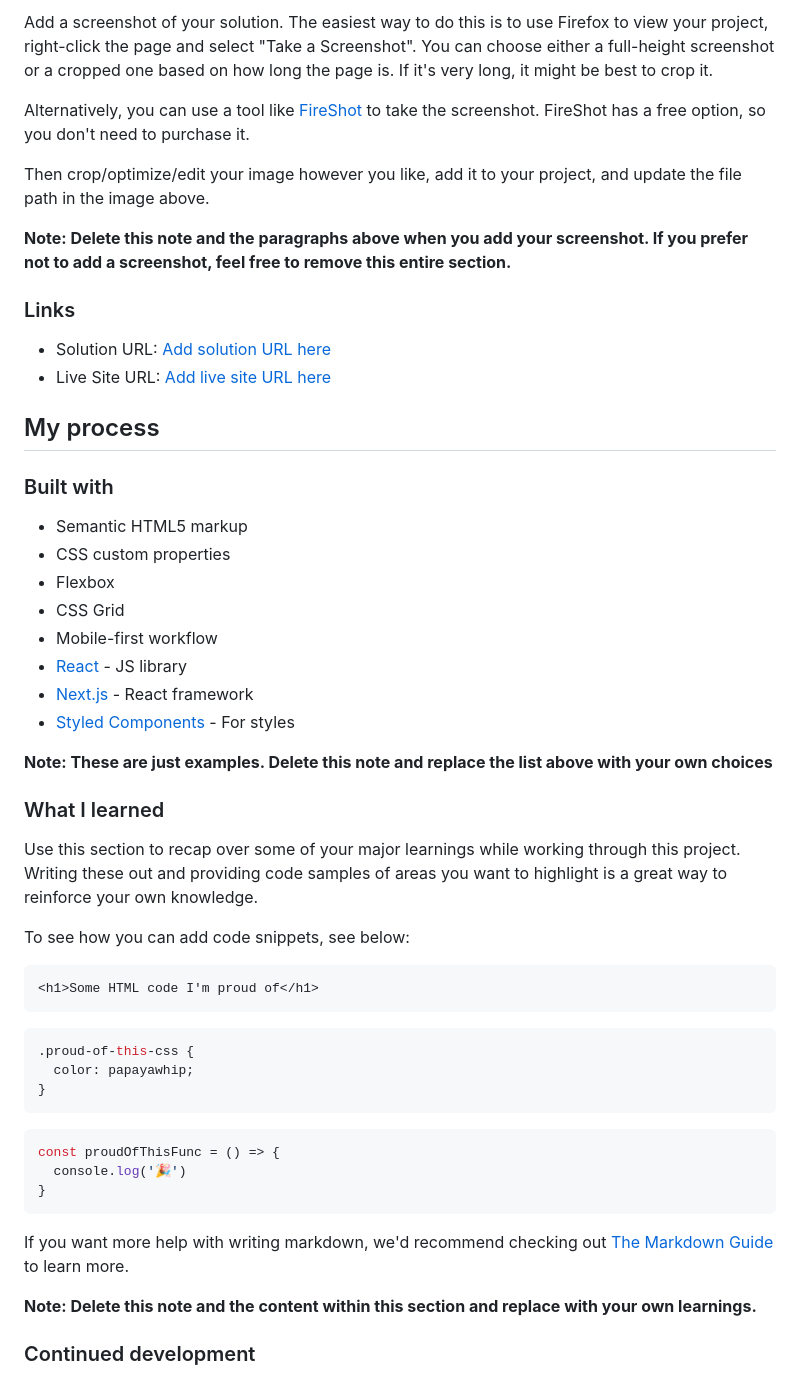
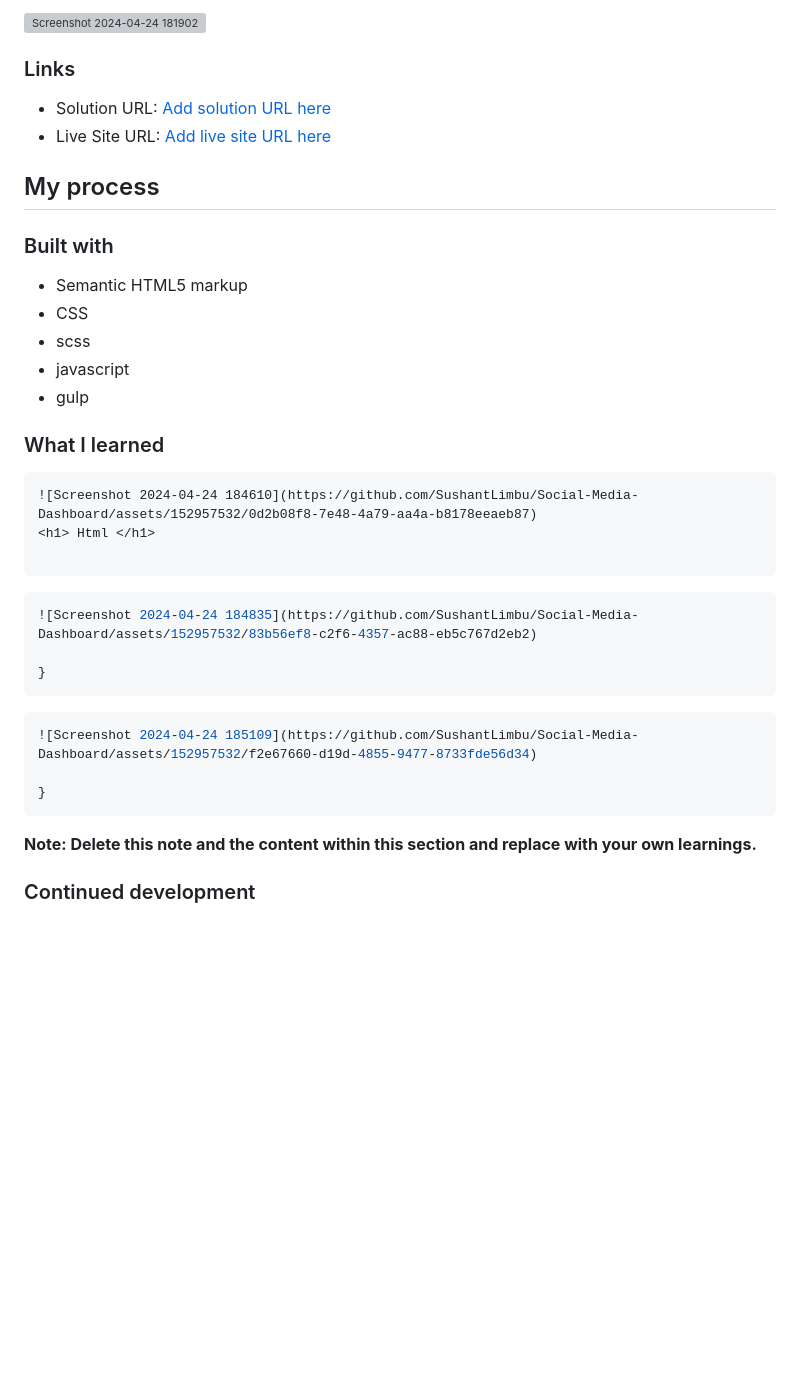
Before and after one commit to SushantLimbu/Social-Media-Dashboard, a Markdown page: README-template.md, the part around the change printed below. GitHub-like rendering; blank space fills up the shorter version; grey boxes are pictures that could not be loaded.

````diff
--- a/README-template.md
+++ b/README-template.md
@@ -34,12 +34,5 @@ Users should be able to:
 
-
-Add a screenshot of your solution. The easiest way to do this is to use Firefox to view your project, right-click the page and select "Take a Screenshot". You can choose either a full-height screenshot or a cropped one based on how long the page is. If it's very long, it might be best to crop it.
-
-Alternatively, you can use a tool like [FireShot](https://getfireshot.com/) to take the screenshot. FireShot has a free option, so you don't need to purchase it.
-
-Then crop/optimize/edit your image however you like, add it to your project, and update the file path in the image above.
-
-**Note: Delete this note and the paragraphs above when you add your screenshot. If you prefer not to add a screenshot, feel free to remove this entire section.**
+![Screenshot 2024-04-24 181902](https://github.com/SushantLimbu/Social-Media-Dashboard/assets/152957532/c08f4b4e-ed2f-4309-8f66-1848e7ba6697)
 
 ### Links
 
@@ -51,37 +44,29 @@ Then crop/optimize/edit your image however you like, add it to your project, and
 ### Built with
 
 - Semantic HTML5 markup
-- CSS custom properties
-- Flexbox
-- CSS Grid
-- Mobile-first workflow
-- [React](https://reactjs.org/) - JS library
-- [Next.js](https://nextjs.org/) - React framework
-- [Styled Components](https://styled-components.com/) - For styles
+- CSS
+- scss
+- javascript
+- gulp
 
-**Note: These are just examples. Delete this note and replace the list above with your own choices**
 
 ### What I learned
 
-Use this section to recap over some of your major learnings while working through this project. Writing these out and providing code samples of areas you want to highlight is a great way to reinforce your own knowledge.
+```html
+![Screenshot 2024-04-24 184610](https://github.com/SushantLimbu/Social-Media-Dashboard/assets/152957532/0d2b08f8-7e48-4a79-aa4a-b8178eeaeb87)
+<h1> Html </h1>
 
-To see how you can add code snippets, see below:
-
-```html
-<h1>Some HTML code I'm proud of</h1>
 ```
 ```css
-.proud-of-this-css {
-  color: papayawhip;
+![Screenshot 2024-04-24 184835](https://github.com/SushantLimbu/Social-Media-Dashboard/assets/152957532/83b56ef8-c2f6-4357-ac88-eb5c767d2eb2)
+
 }
 ```
 ```js
-const proudOfThisFunc = () => {
-  console.log('🎉')
+![Screenshot 2024-04-24 185109](https://github.com/SushantLimbu/Social-Media-Dashboard/assets/152957532/f2e67660-d19d-4855-9477-8733fde56d34)
+
 }
 ```
-
-If you want more help with writing markdown, we'd recommend checking out [The Markdown Guide](https://www.markdownguide.org/) to learn more.
 
 **Note: Delete this note and the content within this section and replace with your own learnings.**
 
````
Also changed, not shown: other parts of README-template.md (+1 -1 lines).
